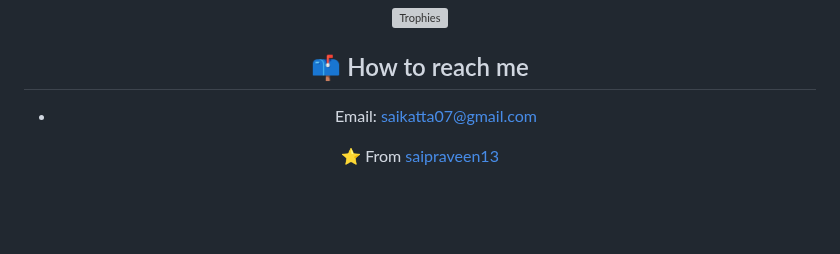
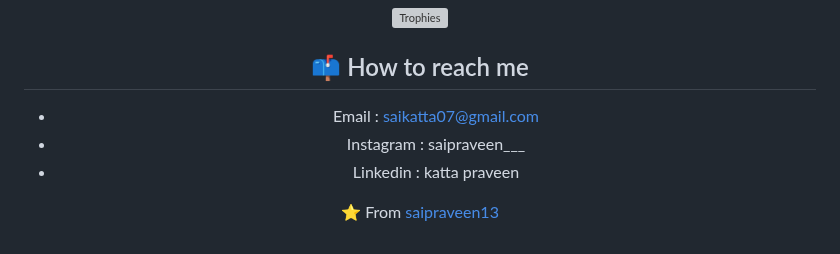
Before and after one commit to saipraveen13/saipraveen13, a Markdown page: README.md, the part around the change. Rendered like a GitHub page; blank space fills up the shorter version; grey boxes are pictures that could not be loaded.

```diff
--- a/README.md
+++ b/README.md
@@ -129,6 +129,8 @@
 
 
 ## 📫 How to reach me
-- Email: saikatta07@gmail.com
+- Email : saikatta07@gmail.com
+- Instagram : saipraveen___
+- Linkedin : katta praveen
 
 ⭐️ From [saipraveen13](https://github.com/saipraveen13/)
```
